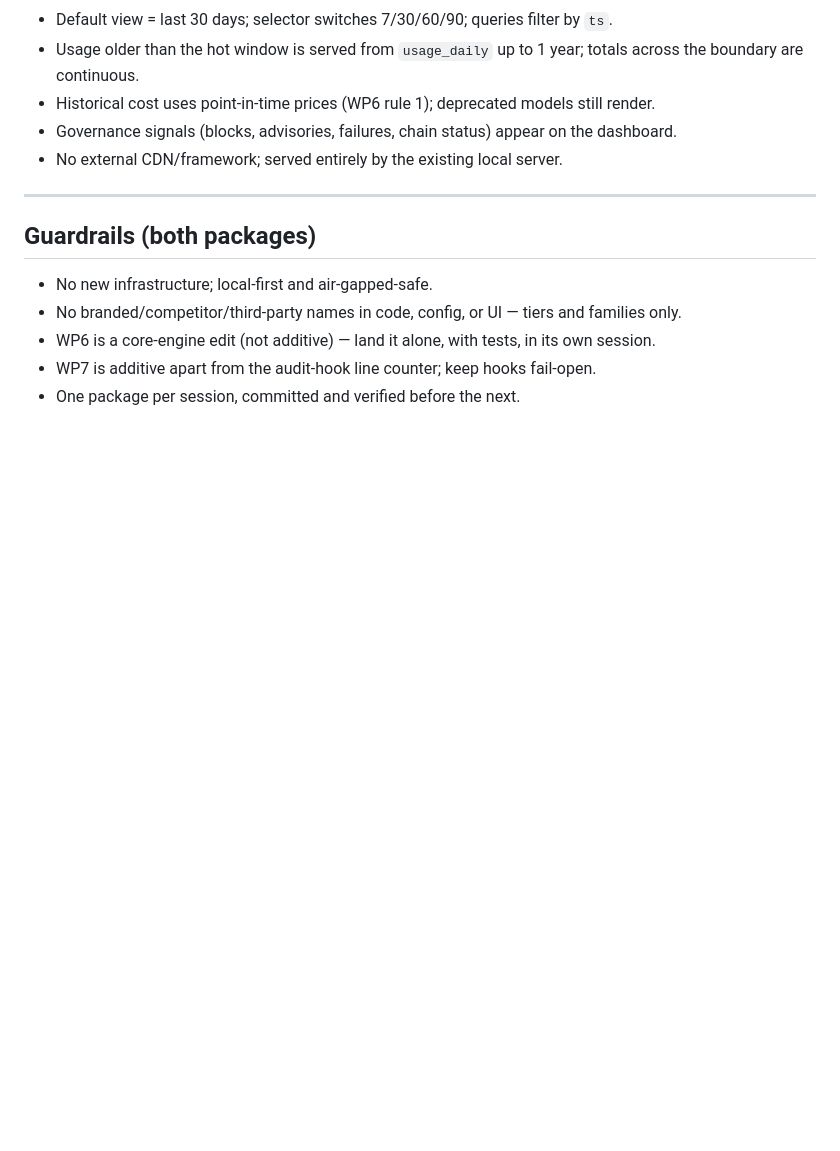
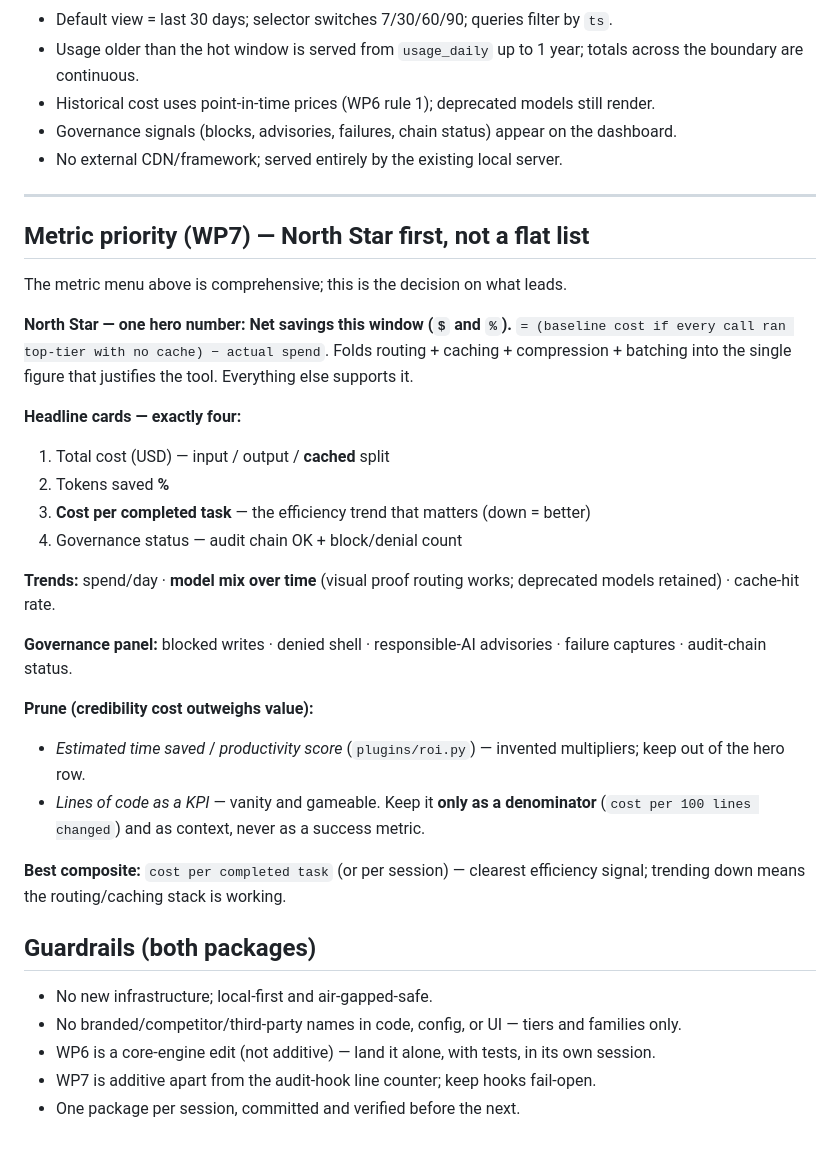
Before and after one commit to u2anilgit/PromptWise, a Markdown page: docs/PHASE6_ROADMAP.md, the part around the change. GitHub-like rendering; blank space fills up the shorter version.

Commit message:
docs: add North Star metric priority to Phase 6 roadmap (WP7)
Lead with a single hero number (net savings this window), exactly four
headline cards, and an explicit prune list (drop invented time-saved /
productivity multipliers from the hero row; keep lines-of-code only as a
denominator). Cost per completed task as the best efficiency composite.

```diff
--- a/docs/PHASE6_ROADMAP.md
+++ b/docs/PHASE6_ROADMAP.md
@@ -146,6 +146,37 @@ presentation + a time filter + a rollup, not new plumbing.
 
 ---
 
+## Metric priority (WP7) — North Star first, not a flat list
+
+The metric menu above is comprehensive; this is the decision on what leads.
+
+**North Star — one hero number: Net savings this window (`$` and `%`).**
+`= (baseline cost if every call ran top-tier with no cache) − actual spend`.
+Folds routing + caching + compression + batching into the single figure that
+justifies the tool. Everything else supports it.
+
+**Headline cards — exactly four:**
+1. Total cost (USD) — input / output / **cached** split
+2. Tokens saved **%**
+3. **Cost per completed task** — the efficiency trend that matters (down = better)
+4. Governance status — audit chain OK + block/denial count
+
+**Trends:** spend/day · **model mix over time** (visual proof routing works;
+deprecated models retained) · cache-hit rate.
+
+**Governance panel:** blocked writes · denied shell · responsible-AI advisories ·
+failure captures · audit-chain status.
+
+**Prune (credibility cost outweighs value):**
+- *Estimated time saved* / *productivity score* (`plugins/roi.py`) — invented
+  multipliers; keep out of the hero row.
+- *Lines of code as a KPI* — vanity and gameable. Keep it **only as a
+  denominator** (`cost per 100 lines changed`) and as context, never as a
+  success metric.
+
+**Best composite:** `cost per completed task` (or per session) — clearest
+efficiency signal; trending down means the routing/caching stack is working.
+
 ## Guardrails (both packages)
 - No new infrastructure; local-first and air-gapped-safe.
 - No branded/competitor/third-party names in code, config, or UI — tiers and families only.
```
